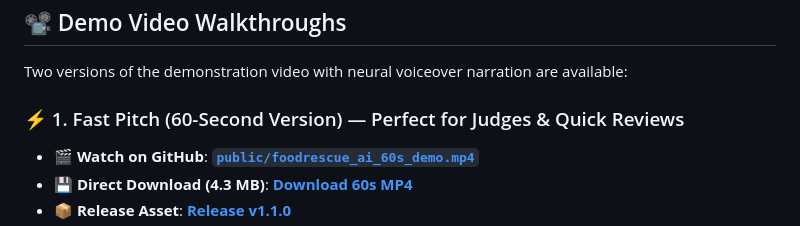
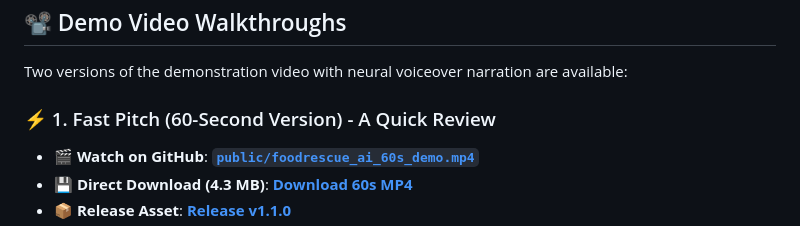
Before and after one commit to rohit-0604/buildwithgemini-foodrescue-ai, a Markdown page: README.md, the part around the change. Rendered like a GitHub page.

```diff
--- a/README.md
+++ b/README.md
@@ -14,7 +14,7 @@
 
 Two versions of the demonstration video with neural voiceover narration are available:
 
-### ⚡ 1. Fast Pitch (60-Second Version) — Perfect for Judges & Quick Reviews
+### ⚡ 1. Fast Pitch (60-Second Version) - A Quick Review
 - 🎬 **Watch on GitHub**: [**`public/foodrescue_ai_60s_demo.mp4`**](https://github.com/rohit-0604/buildwithgemini-foodrescue-ai/blob/main/public/foodrescue_ai_60s_demo.mp4)
 - 💾 **Direct Download (4.3 MB)**: [**Download 60s MP4**](https://github.com/rohit-0604/buildwithgemini-foodrescue-ai/raw/main/public/foodrescue_ai_demo_60s.mp4)
 - 📦 **Release Asset**: [**Release v1.1.0**](https://github.com/rohit-0604/buildwithgemini-foodrescue-ai/releases/tag/v1.1.0)
```
